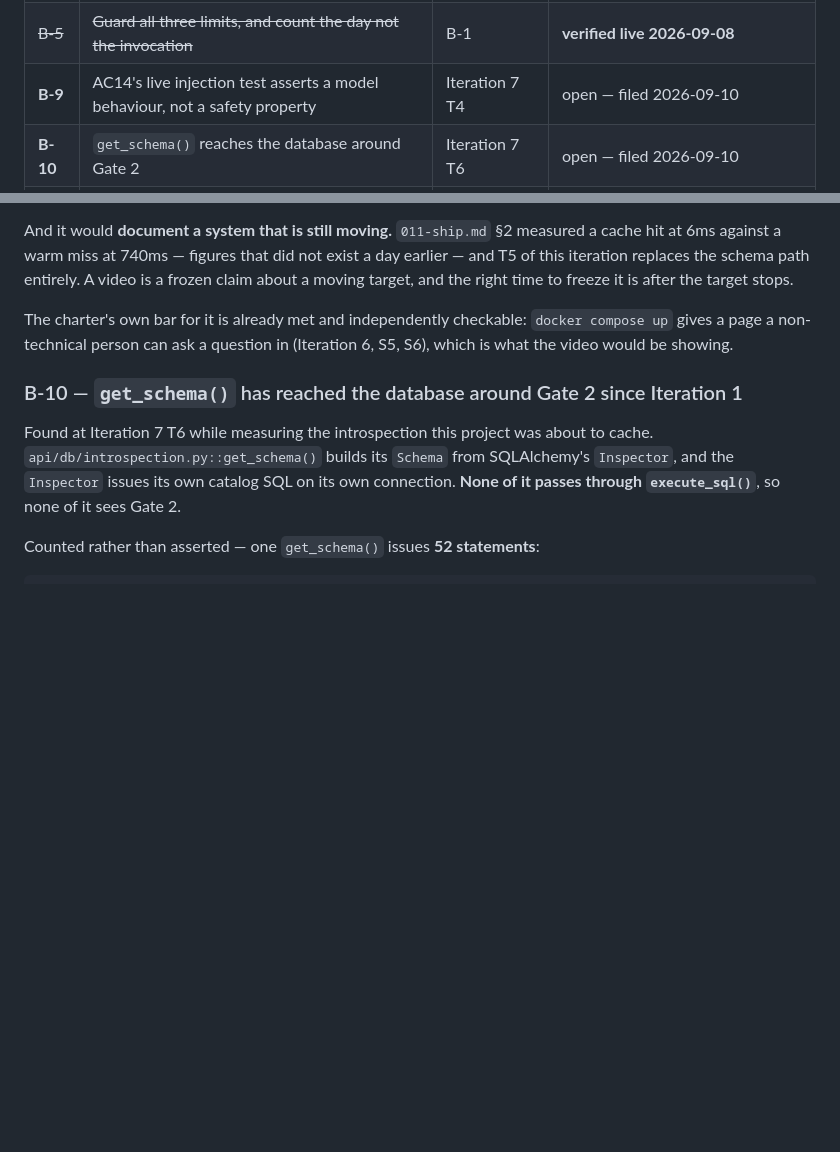
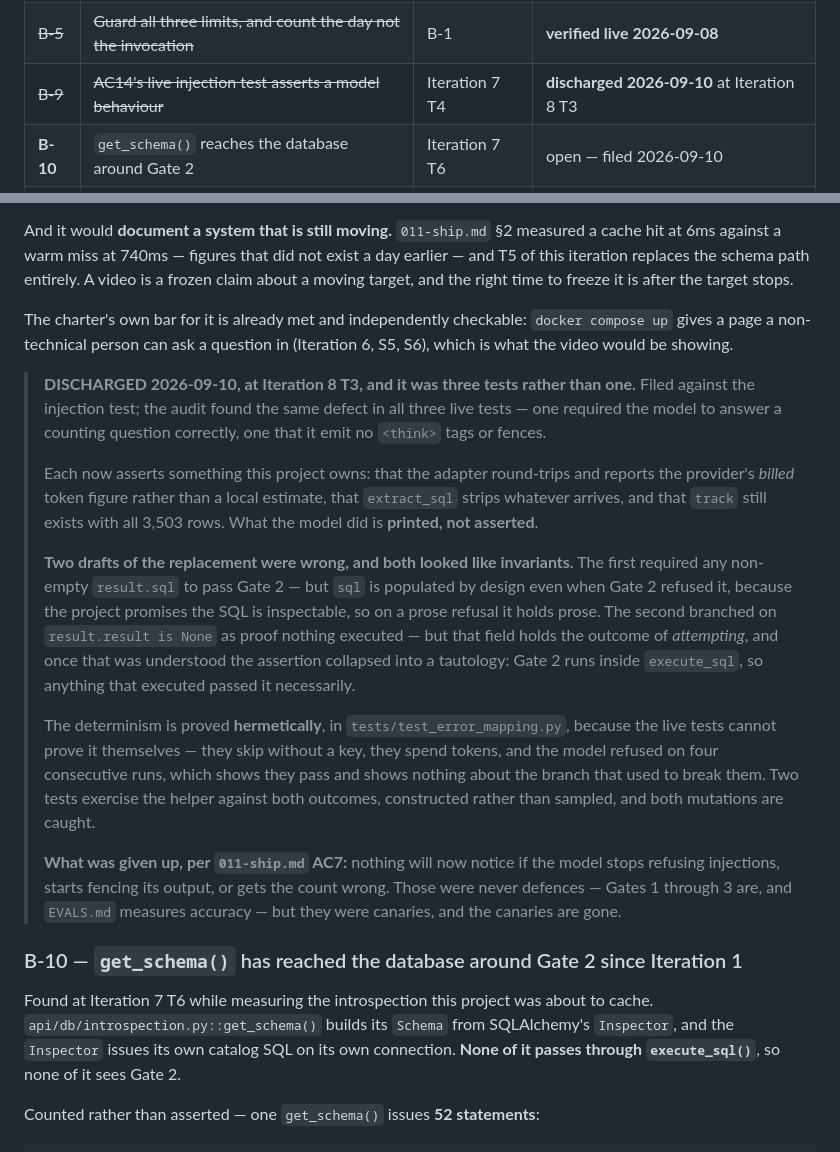
Before and after one commit to Karan67/querypilot-analytics-agent, a Markdown page: specs/000-project.md, 2 parts joined by grey strips. Drawn GitHub-style; blank space fills up the shorter version.

Commit message:
Discharge B-9 on the board: it was three tests, not one
Records what T3 actually found and what it cost. The item was filed
against the injection test; the audit found the same defect in all three
live tests. The entry keeps the two wrong drafts of the replacement
assertion, because both looked like invariants and the second collapsed
into a tautology, and it records what the discharge gives up: nothing
will now notice if the model stops refusing injections.

Docs only.

Co-Authored-By: Claude Opus 5 <noreply@anthropic.com>

```diff
--- a/specs/000-project.md
+++ b/specs/000-project.md
@@ -391,7 +391,7 @@ this table only when it ships or when a spec records why it never will.
 | ~~B-7~~ | ~~Which `expert` questions the glossary actually rescues~~ | B-2 | **discharged 2026-09-09** |
 | ~~B-8~~ | ~~`naive_sql` records an assumption AC12 cannot check~~ | B-7 | **discharged 2026-09-09** |
 | ~~B-5~~ | ~~Guard all three limits, and count the day not the invocation~~ | B-1 | **verified live 2026-09-08** |
-| **B-9** | AC14's live injection test asserts a model behaviour, not a safety property | Iteration 7 T4 | open — filed 2026-09-10 |
+| ~~B-9~~ | ~~AC14's live injection test asserts a model behaviour~~ | Iteration 7 T4 | **discharged 2026-09-10** at Iteration 8 T3 |
 | **B-10** | `get_schema()` reaches the database around Gate 2 | Iteration 7 T6 | open — filed 2026-09-10 |
 | **B-11** | Production deployment: key provisioning, secrets, egress billing | Iteration 8 T1 | deferred — a decision, not a task |
 | **B-12** | Demo video | Iteration 8 T1 | deferred — not code, and the system is still changing |
@@ -1070,6 +1070,37 @@ The charter's own bar for it is already met and independently checkable:
 `docker compose up` gives a page a non-technical person can ask a question in
 (Iteration 6, S5, S6), which is what the video would be showing.
 
+> **DISCHARGED 2026-09-10, at Iteration 8 T3, and it was three tests rather
+> than one.** Filed against the injection test; the audit found the same defect
+> in all three live tests — one required the model to answer a counting question
+> correctly, one that it emit no `<think>` tags or fences.
+>
+> Each now asserts something this project owns: that the adapter round-trips and
+> reports the provider's *billed* token figure rather than a local estimate,
+> that `extract_sql` strips whatever arrives, and that `track` still exists with
+> all 3,503 rows. What the model did is **printed, not asserted**.
+>
+> **Two drafts of the replacement were wrong, and both looked like invariants.**
+> The first required any non-empty `result.sql` to pass Gate 2 — but `sql` is
+> populated by design even when Gate 2 refused it, because the project promises
+> the SQL is inspectable, so on a prose refusal it holds prose. The second
+> branched on `result.result is None` as proof nothing executed — but that field
+> holds the outcome of *attempting*, and once that was understood the assertion
+> collapsed into a tautology: Gate 2 runs inside `execute_sql`, so anything that
+> executed passed it necessarily.
+>
+> The determinism is proved **hermetically**, in `tests/test_error_mapping.py`,
+> because the live tests cannot prove it themselves — they skip without a key,
+> they spend tokens, and the model refused on four consecutive runs, which shows
+> they pass and shows nothing about the branch that used to break them. Two
+> tests exercise the helper against both outcomes, constructed rather than
+> sampled, and both mutations are caught.
+>
+> **What was given up, per `011-ship.md` AC7:** nothing will now notice if the
+> model stops refusing injections, starts fencing its output, or gets the count
+> wrong. Those were never defences — Gates 1 through 3 are, and `EVALS.md`
+> measures accuracy — but they were canaries, and the canaries are gone.
+
 ### B-10 — `get_schema()` has reached the database around Gate 2 since Iteration 1
 
 Found at Iteration 7 T6 while measuring the introspection this project was
```
Also changed, not shown: HANDOFF.md (+1 -1 lines).
